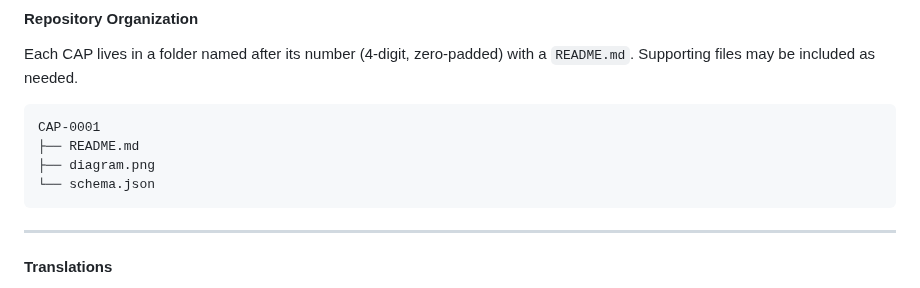
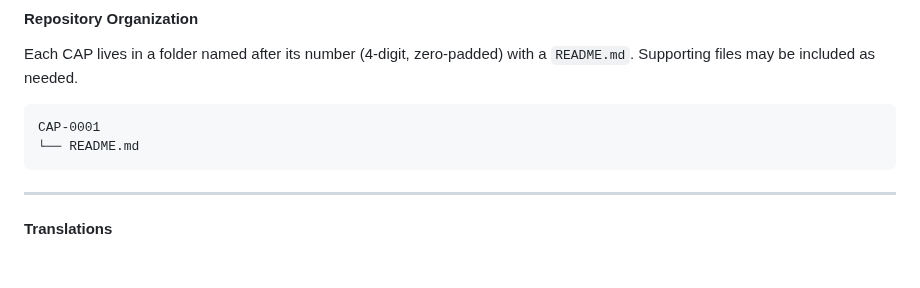
Before and after one commit to Thomas-nada/CAP, a Markdown page: CAP-0001/README.md, the part around the change. Rendered like a GitHub page; blank space fills up the shorter version.

````diff
--- a/CAP-0001/README.md
+++ b/CAP-0001/README.md
@@ -122,9 +122,7 @@ Each CAP lives in a folder named after its number (4-digit, zero-padded) with a
 
 ```
 CAP-0001
-├── README.md
-├── diagram.png
-└── schema.json
+└── README.md
 ```
 
 ---
````
